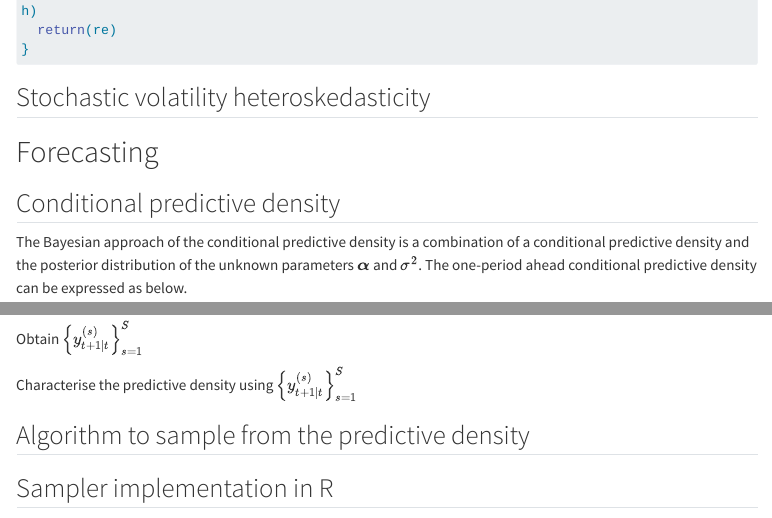
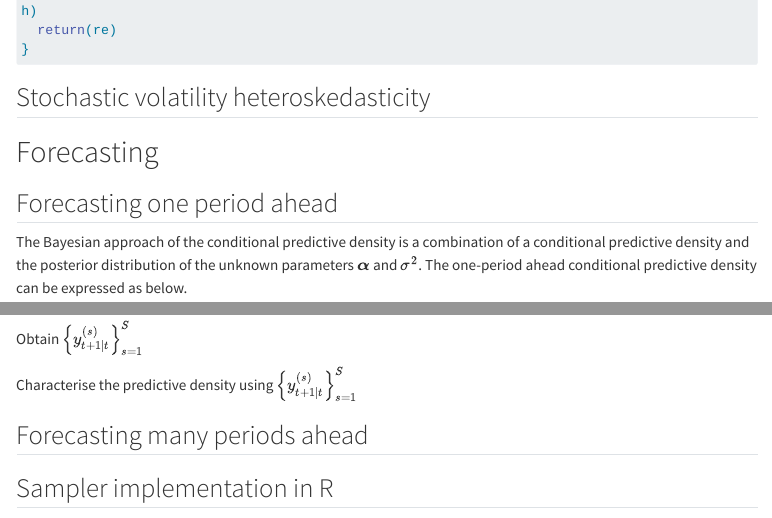
Before and after one commit to donotdespair/Bayesian-Autoregressions, a Quarto document (index.qmd): the page in a window 1100 px wide, from 190 px down, and a second part further down, joined at a grey line. Rendered offline with R 4.5, knitr and Pandoc in place of Quarto, with nearby package versions; code that draws random numbers runs with fixed seeds of ours; some code elsewhere in the file could not run offline; menus at the side of the page are left out; long lines of code are wrapped.

Commit message:
many periods ahead

```diff
--- a/index.qmd
+++ b/index.qmd
@@ -1043,7 +1043,7 @@ covid.est <- function(data, p=4, S=100, k1=1, k2=100, start_date = c(1991,1), Th
 
 # Forecasting
 
-## Conditional predictive density
+## Forecasting one period ahead
 
 The Bayesian approach of the conditional predictive density is a combination of a conditional predictive density and the posterior distribution of the unknown parameters $\boldsymbol\alpha$ and $\sigma^{2}$. The one-period ahead conditional predictive density can be expressed as below.
 
@@ -1068,7 +1068,7 @@ Obtain $\left\{ y_{t+1|t}^{(s)} \right\}^{S}_{s=1}$
 Characterise the predictive density using $\left\{ y_{t+1|t}^{(s)} \right\}^{S}_{s=1}$
 
 
-## Algorithm to sample from the predictive density
+## Forecasting many periods ahead
 
 ## Sampler implementation in R
 
```
Also changed, not shown: docs/search.json, index_files/figure-html/RW Metropolis MCMC-1.png (added), index_files/figure-html/RW sample-1.png (added), 3 other files.
